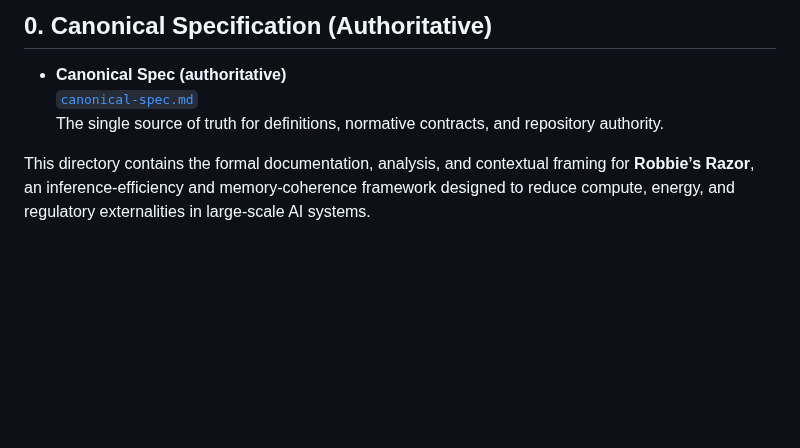
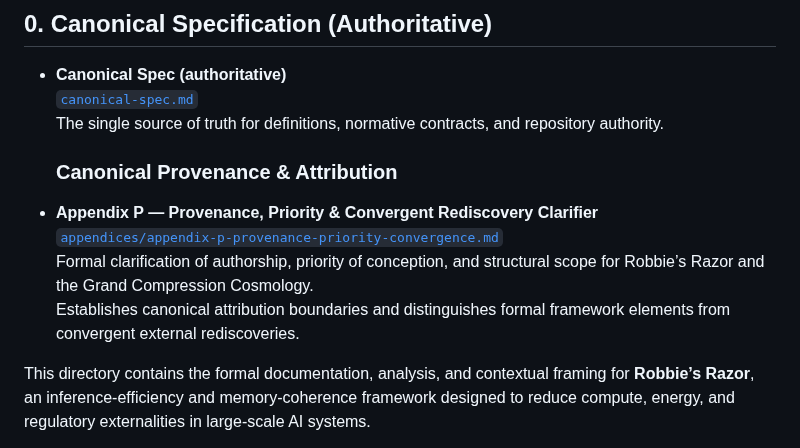
Before and after one commit to RobbieRazor/robbies-razor-benchmarks, a Markdown page: docs/index.md, the part around the change. Rendered like a GitHub page; blank space fills up the shorter version.

Commit message:
Add canonical pointer to Appendix P in docs index
Added section on Canonical Provenance & Attribution with details on Appendix P.

```diff
--- a/docs/index.md
+++ b/docs/index.md
@@ -5,6 +5,13 @@
 - **Canonical Spec (authoritative)**
   [`canonical-spec.md`](./canonical-spec.md)
   The single source of truth for definitions, normative contracts, and repository authority.
+
+  ### Canonical Provenance & Attribution
+
+- **Appendix P — Provenance, Priority & Convergent Rediscovery Clarifier**
+  [`appendices/appendix-p-provenance-priority-convergence.md`](./appendices/appendix-p-provenance-priority-convergence.md)
+  Formal clarification of authorship, priority of conception, and structural scope for Robbie’s Razor and the Grand Compression Cosmology.
+  Establishes canonical attribution boundaries and distinguishes formal framework elements from convergent external rediscoveries.
 
 This directory contains the formal documentation, analysis, and contextual framing for **Robbie’s Razor**, an inference-efficiency and memory-coherence framework designed to reduce compute, energy, and regulatory externalities in large-scale AI systems.
 
```
